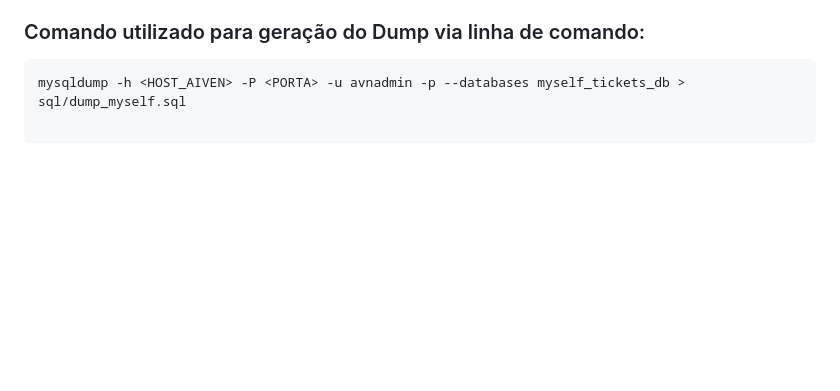
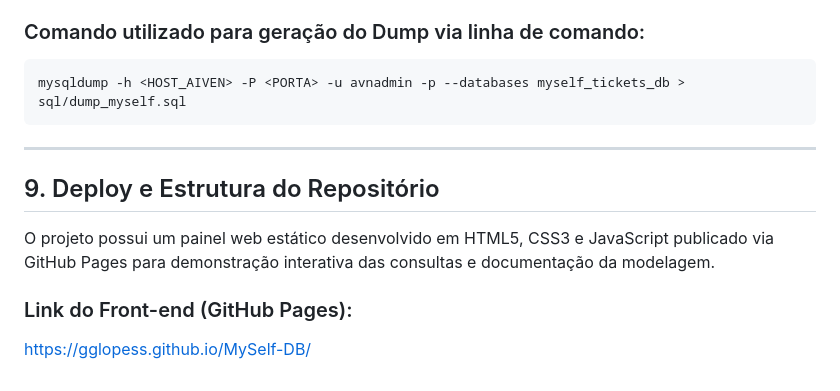
Before and after one commit to GGLopess/MySelf-DB, a Markdown page: README.md, the part around the change. Drawn GitHub-style; blank space fills up the shorter version.

Commit message:
docs: finalize README documentation

````diff
--- a/README.md
+++ b/README.md
@@ -203,3 +203,11 @@ Para garantir o versionamento e a portabilidade do banco de dados completo (estr
 ### Comando utilizado para geração do Dump via linha de comando:
 ```bash
 mysqldump -h <HOST_AIVEN> -P <PORTA> -u avnadmin -p --databases myself_tickets_db > sql/dump_myself.sql
+```
+---
+
+## 9. Deploy e Estrutura do Repositório
+O projeto possui um painel web estático desenvolvido em HTML5, CSS3 e JavaScript publicado via GitHub Pages para demonstração interativa das consultas e documentação da modelagem.
+
+### Link do Front-end (GitHub Pages):
+https://gglopess.github.io/MySelf-DB/
````
